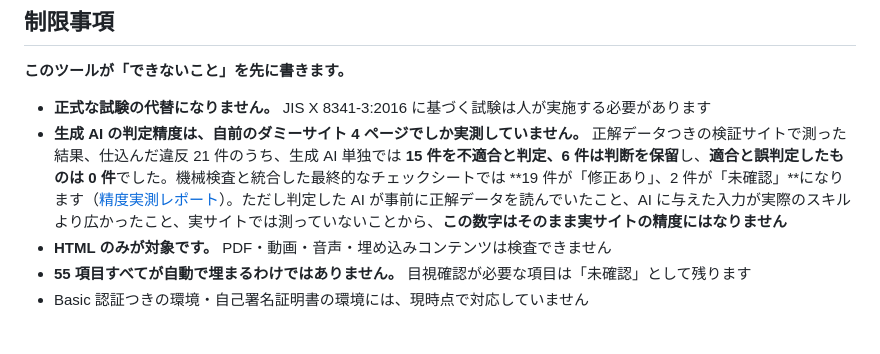
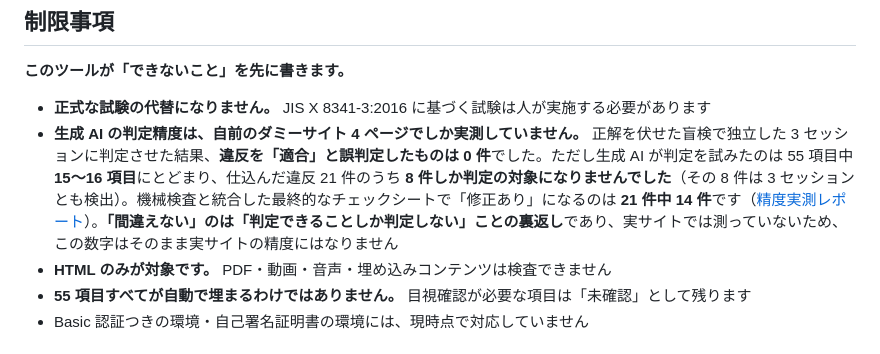
Before and after one commit to taichiyam/a11y-shiken, a Markdown page: README.md, the part around the change. Drawn GitHub-style.

```diff
--- a/README.md
+++ b/README.md
@@ -144,7 +144,7 @@ WCAG 2.2 の55項目を渡されても、どれが致命的でどれが後回し
 **このツールが「できないこと」を先に書きます。**
 
 - **正式な試験の代替になりません。** JIS X 8341-3:2016 に基づく試験は人が実施する必要があります
-- **生成 AI の判定精度は、自前のダミーサイト 4 ページでしか実測していません。** 正解データつきの検証サイトで測った結果、仕込んだ違反 21 件のうち、生成 AI 単独では **15 件を不適合と判定、6 件は判断を保留**し、**適合と誤判定したものは 0 件**でした。機械検査と統合した最終的なチェックシートでは **19 件が「修正あり」、2 件が「未確認」**になります（[精度実測レポート](docs/accuracy-report.md)）。ただし判定した AI が事前に正解データを読んでいたこと、AI に与えた入力が実際のスキルより広かったこと、実サイトでは測っていないことから、**この数字はそのまま実サイトの精度にはなりません**
+- **生成 AI の判定精度は、自前のダミーサイト 4 ページでしか実測していません。** 正解を伏せた盲検で独立した 3 セッションに判定させた結果、**違反を「適合」と誤判定したものは 0 件**でした。ただし生成 AI が判定を試みたのは 55 項目中 **15〜16 項目**にとどまり、仕込んだ違反 21 件のうち **8 件しか判定の対象になりませんでした**（その 8 件は 3 セッションとも検出）。機械検査と統合した最終的なチェックシートで「修正あり」になるのは **21 件中 14 件**です（[精度実測レポート](docs/accuracy-report.md)）。**「間違えない」のは「判定できることしか判定しない」ことの裏返し**であり、実サイトでは測っていないため、この数字はそのまま実サイトの精度にはなりません
 - **HTML のみが対象です。** PDF・動画・音声・埋め込みコンテンツは検査できません
 - **55 項目すべてが自動で埋まるわけではありません。** 目視確認が必要な項目は「未確認」として残ります
 - Basic 認証つきの環境・自己署名証明書の環境には、現時点で対応していません
```
Also changed, not shown: docs/accuracy-report.md (+268 -213 lines), docs/how-it-works.md (+1 -1 lines).
